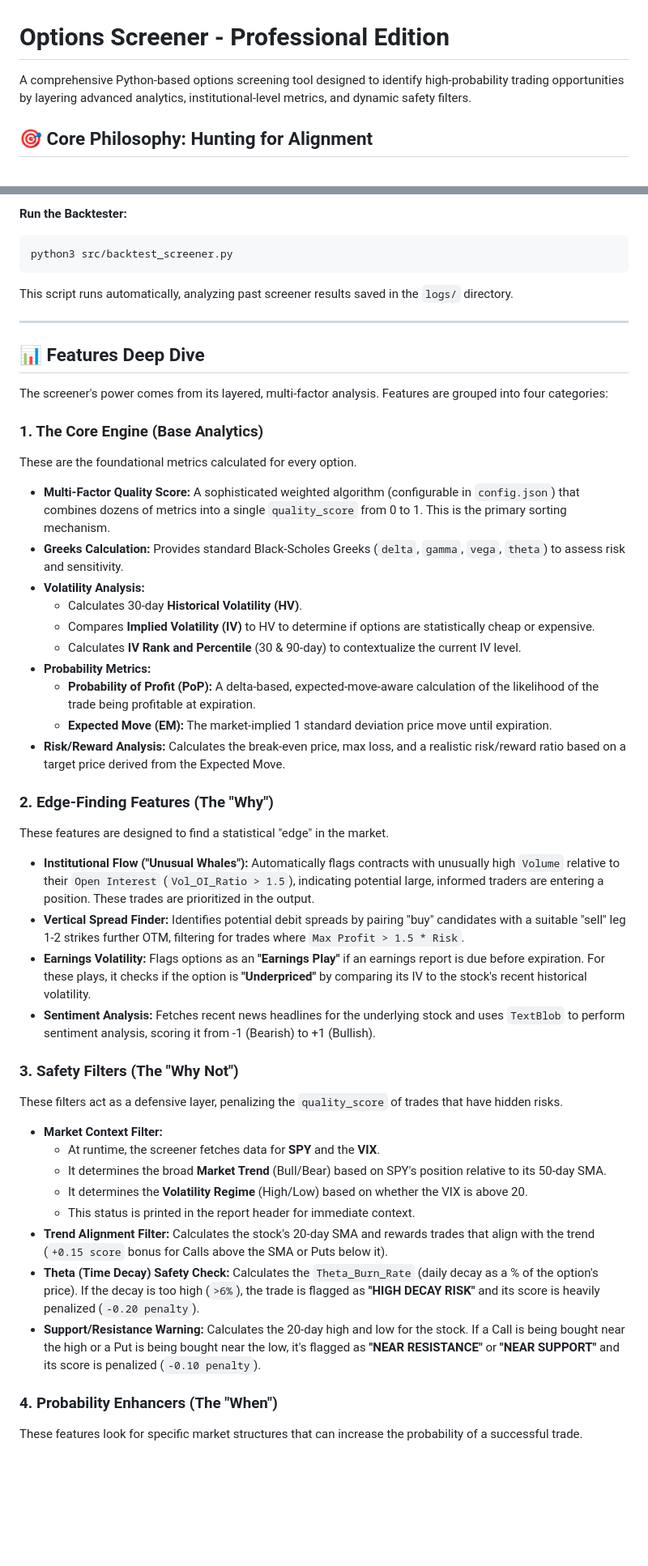
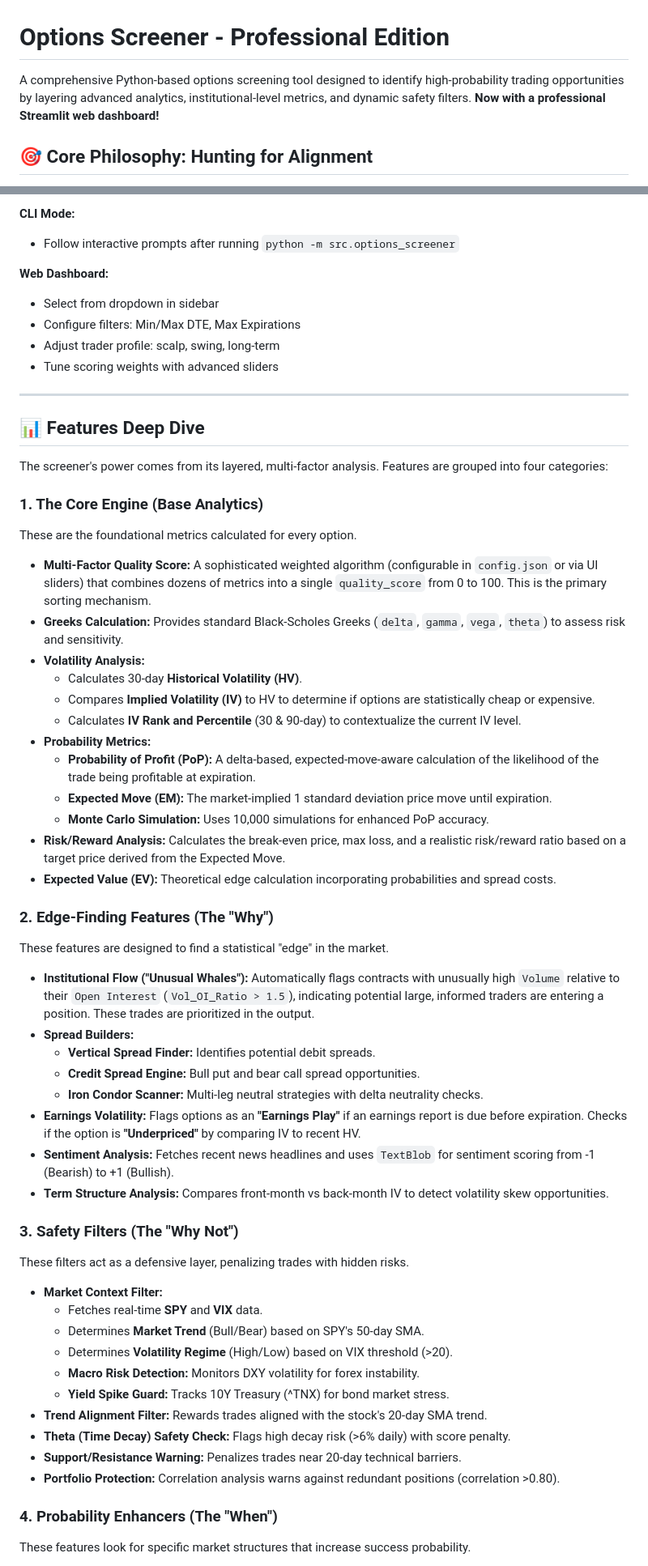
Before and after one commit to Ollie1o1/options, a Markdown page: README.md, 2 parts joined by grey strips. Shown at 81% size. GitHub-like rendering; blank space fills up the shorter version.

````diff
--- a/README.md
+++ b/README.md
@@ -1,6 +1,6 @@
 # Options Screener - Professional Edition
 
-A comprehensive Python-based options screening tool designed to identify high-probability trading opportunities by layering advanced analytics, institutional-level metrics, and dynamic safety filters.
+A comprehensive Python-based options screening tool designed to identify high-probability trading opportunities by layering advanced analytics, institutional-level metrics, and dynamic safety filters. **Now with a professional Streamlit web dashboard!**
 
 ## 🎯 Core Philosophy: Hunting for Alignment
 
@@ -74,9 +103,12 @@ The script will guide you through interactive prompts to select a mode and confi
 
-**Run the Backtester:**
-```bash
-python3 src/backtest_screener.py
-```
-This script runs automatically, analyzing past screener results saved in the `logs/` directory.
+**CLI Mode:**
+- Follow interactive prompts after running `python -m src.options_screener`
+
+**Web Dashboard:**
+- Select from dropdown in sidebar
+- Configure filters: Min/Max DTE, Max Expirations
+- Adjust trader profile: scalp, swing, long-term
+- Tune scoring weights with advanced sliders
 
 ---
 
@@ -88,7 +120,7 @@ The screener's power comes from its layered, multi-factor analysis. Features are
 
 These are the foundational metrics calculated for every option.
 
--   **Multi-Factor Quality Score:** A sophisticated weighted algorithm (configurable in `config.json`) that combines dozens of metrics into a single `quality_score` from 0 to 1. This is the primary sorting mechanism.
+-   **Multi-Factor Quality Score:** A sophisticated weighted algorithm (configurable in `config.json` or via UI sliders) that combines dozens of metrics into a single `quality_score` from 0 to 100. This is the primary sorting mechanism.
 -   **Greeks Calculation:** Provides standard Black-Scholes Greeks (`delta`, `gamma`, `vega`, `theta`) to assess risk and sensitivity.
 -   **Volatility Analysis:**
     -   Calculates 30-day **Historical Volatility (HV)**.
@@ -97,31 +129,39 @@ These are the foundational metrics calculated for every option.
 -   **Probability Metrics:**
     -   **Probability of Profit (PoP):** A delta-based, expected-move-aware calculation of the likelihood of the trade being profitable at expiration.
     -   **Expected Move (EM):** The market-implied 1 standard deviation price move until expiration.
+    -   **Monte Carlo Simulation:** Uses 10,000 simulations for enhanced PoP accuracy.
 -   **Risk/Reward Analysis:** Calculates the break-even price, max loss, and a realistic risk/reward ratio based on a target price derived from the Expected Move.
+-   **Expected Value (EV):** Theoretical edge calculation incorporating probabilities and spread costs.
 
 ### 2. Edge-Finding Features (The "Why")
 
 These features are designed to find a statistical "edge" in the market.
 
 -   **Institutional Flow ("Unusual Whales"):** Automatically flags contracts with unusually high `Volume` relative to their `Open Interest` (`Vol_OI_Ratio > 1.5`), indicating potential large, informed traders are entering a position. These trades are prioritized in the output.
--   **Vertical Spread Finder:** Identifies potential debit spreads by pairing "buy" candidates with a suitable "sell" leg 1-2 strikes further OTM, filtering for trades where `Max Profit > 1.5 * Risk`.
--   **Earnings Volatility:** Flags options as an **"Earnings Play"** if an earnings report is due before expiration. For these plays, it checks if the option is **"Underpriced"** by comparing its IV to the stock's recent historical volatility.
--   **Sentiment Analysis:** Fetches recent news headlines for the underlying stock and uses `TextBlob` to perform sentiment analysis, scoring it from -1 (Bearish) to +1 (Bullish).
+-   **Spread Builders:**
+    -   **Vertical Spread Finder:** Identifies potential debit spreads.
+    -   **Credit Spread Engine:** Bull put and bear call spread opportunities.
+    -   **Iron Condor Scanner:** Multi-leg neutral strategies with delta neutrality checks.
+-   **Earnings Volatility:** Flags options as an **"Earnings Play"** if an earnings report is due before expiration. Checks if the option is **"Underpriced"** by comparing IV to recent HV.
+-   **Sentiment Analysis:** Fetches recent news headlines and uses `TextBlob` for sentiment scoring from -1 (Bearish) to +1 (Bullish).
+-   **Term Structure Analysis:** Compares front-month vs back-month IV to detect volatility skew opportunities.
 
 ### 3. Safety Filters (The "Why Not")
 
-These filters act as a defensive layer, penalizing the `quality_score` of trades that have hidden risks.
+These filters act as a defensive layer, penalizing trades with hidden risks.
 
 -   **Market Context Filter:**
-    -   At runtime, the screener fetches data for **SPY** and the **VIX**.
-    -   It determines the broad **Market Trend** (Bull/Bear) based on SPY's position relative to its 50-day SMA.
-    -   It determines the **Volatility Regime** (High/Low) based on whether the VIX is above 20.
-    -   This status is printed in the report header for immediate context.
--   **Trend Alignment Filter:** Calculates the stock's 20-day SMA and rewards trades that align with the trend (`+0.15 score` bonus for Calls above the SMA or Puts below it).
--   **Theta (Time Decay) Safety Check:** Calculates the `Theta_Burn_Rate` (daily decay as a % of the option's price). If the decay is too high (`>6%`), the trade is flagged as **"HIGH DECAY RISK"** and its score is heavily penalized (`-0.20 penalty`).
--   **Support/Resistance Warning:** Calculates the 20-day high and low for the stock. If a Call is being bought near the high or a Put is being bought near the low, it's flagged as **"NEAR RESISTANCE"** or **"NEAR SUPPORT"** and its score is penalized (`-0.10 penalty`).
+    -   Fetches real-time **SPY** and **VIX** data.
+    -   Determines **Market Trend** (Bull/Bear) based on SPY's 50-day SMA.
+    -   Determines **Volatility Regime** (High/Low) based on VIX threshold (>20).
+    -   **Macro Risk Detection:** Monitors DXY volatility for forex instability.
+    -   **Yield Spike Guard:** Tracks 10Y Treasury (^TNX) for bond market stress.
+-   **Trend Alignment Filter:** Rewards trades aligned with the stock's 20-day SMA trend.
+-   **Theta (Time Decay) Safety Check:** Flags high decay risk (>6% daily) with score penalty.
+-   **Support/Resistance Warning:** Penalizes trades near 20-day technical barriers.
+-   **Portfolio Protection:** Correlation analysis warns against redundant positions (correlation >0.80).
 
 ### 4. Probability Enhancers (The "When")
 
-These features look for specific market structures that can increase the probability of a successful trade.
+These features look for specific market structures that increase success probability.
 
````
Also changed, not shown: other parts of README.md (+222 -34 lines).
